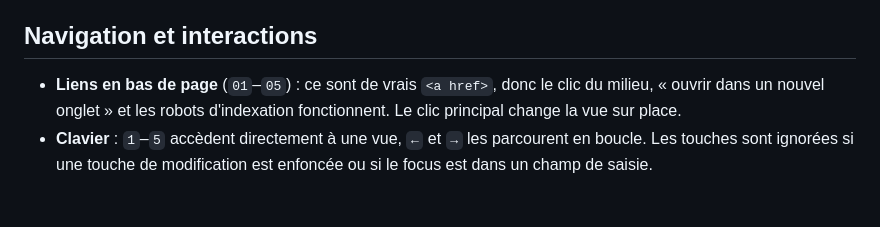
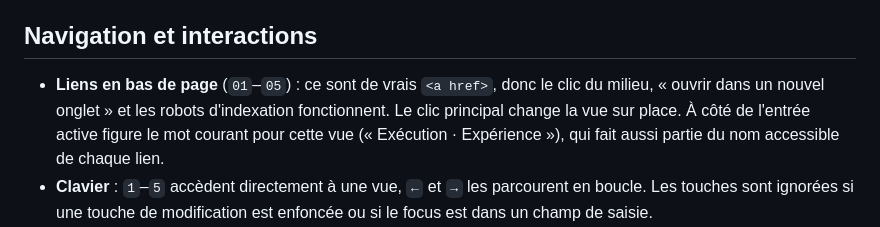
Before and after one commit to CieriS/portfolio, a Markdown page: README.fr.md, the part around the change. GitHub-like rendering; blank space fills up the shorter version.

Commit message:
README francese: la parola di uso comune nel menu
La riga sui link di navigazione del README francese era rimasta fuori dal commit precedente: ora descrive anche lei la parola di uso comune accanto alla voce attiva.

```diff
--- a/README.fr.md
+++ b/README.fr.md
@@ -129,7 +129,7 @@ Chaque URL est pré-rendue avec son propre contenu. Une adresse qui ne correspon
 
 ## Navigation et interactions
 
-- **Liens en bas de page** (`01`–`05`) : ce sont de vrais `<a href>`, donc le clic du milieu, « ouvrir dans un nouvel onglet » et les robots d'indexation fonctionnent. Le clic principal change la vue sur place.
+- **Liens en bas de page** (`01`–`05`) : ce sont de vrais `<a href>`, donc le clic du milieu, « ouvrir dans un nouvel onglet » et les robots d'indexation fonctionnent. Le clic principal change la vue sur place. À côté de l'entrée active figure le mot courant pour cette vue (« Exécution · Expérience »), qui fait aussi partie du nom accessible de chaque lien.
 - **Clavier** : `1`–`5` accèdent directement à une vue, `←` et `→` les parcourent en boucle. Les touches sont ignorées si une touche de modification est enfoncée ou si le focus est dans un champ de saisie.
 - **Tactile** : un balayage horizontal (plus de 70 px et majoritairement horizontal) passe à la vue précédente ou suivante.
 - **Flèches et compteur** dans le pied de page, sur les écrans moyens et grands.
```
